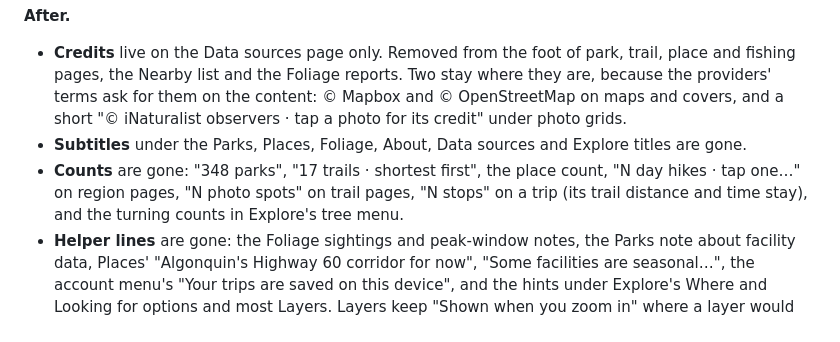
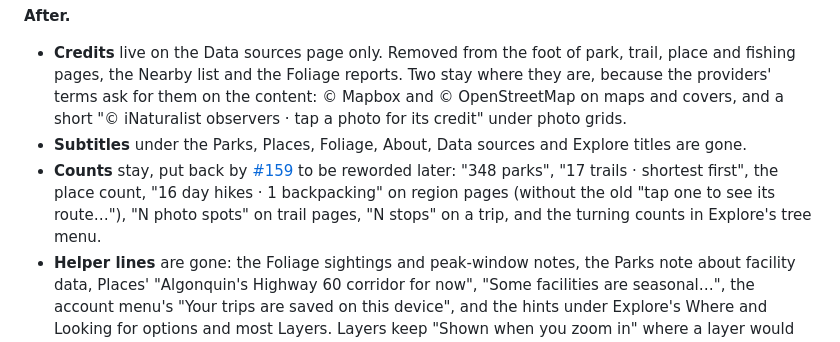
Before and after one commit to maarib/canopy, a Markdown page: docs/CHANGELOG.md, the part around the change. Rendered like a GitHub page.

Commit message:
Docs: counts are back
Co-Authored-By: Claude Opus 5.5 <noreply@anthropic.com>

```diff
--- a/docs/CHANGELOG.md
+++ b/docs/CHANGELOG.md
@@ -93,7 +93,7 @@ Each release is a git tag and a GitHub Release. The live site is always the late
 **After.**
 - **Credits** live on the Data sources page only. Removed from the foot of park, trail, place and fishing pages, the Nearby list and the Foliage reports. Two stay where they are, because the providers' terms ask for them on the content: © Mapbox and © OpenStreetMap on maps and covers, and a short "© iNaturalist observers · tap a photo for its credit" under photo grids.
 - **Subtitles** under the Parks, Places, Foliage, About, Data sources and Explore titles are gone.
-- **Counts** are gone: "348 parks", "17 trails · shortest first", the place count, "N day hikes · tap one…" on region pages, "N photo spots" on trail pages, "N stops" on a trip (its trail distance and time stay), and the turning counts in Explore's tree menu.
+- **Counts** stay, put back by [#159](https://github.com/maarib/canopy/pull/159) to be reworded later: "348 parks", "17 trails · shortest first", the place count, "16 day hikes · 1 backpacking" on region pages (without the old "tap one to see its route…"), "N photo spots" on trail pages, "N stops" on a trip, and the turning counts in Explore's tree menu.
 - **Helper lines** are gone: the Foliage sightings and peak-window notes, the Parks note about facility data, Places' "Algonquin's Highway 60 corridor for now", "Some facilities are seasonal…", the account menu's "Your trips are saved on this device", and the hints under Explore's Where and Looking for options and most Layers. Layers keep "Shown when you zoom in" where a layer would otherwise look empty, and Looking for keeps "Ontario only for now" on options that are off outside Ontario.
 - **Shorter messages:** a park without a report says "No fall color report for this park."; empty lists say "No parks match.", "No mapped trail passes here.", "Nothing nearby."
 - **Kept:** the version line on About, the header's "Explore Ontario's outdoors" on desktop, error messages, and "Set a start date to add this trip to your calendar."
```
